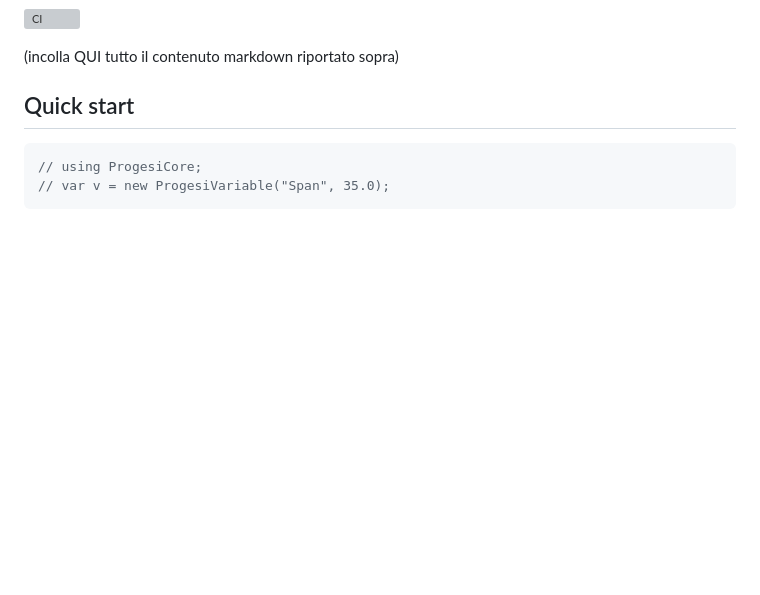
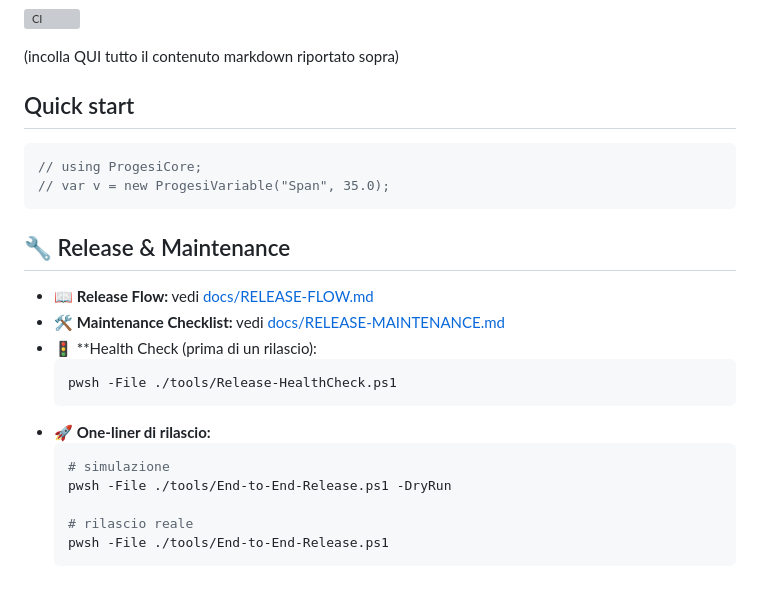
Before and after one commit to GianlucaProgesi/Progesi, a Markdown page: README.md, the part around one of its changes. GitHub-like rendering; blank space fills up the shorter version; grey boxes are pictures that could not be loaded.

Commit message:
docs(readme): add Release & Maintenance section

````diff
--- a/README.md
+++ b/README.md
@@ -72,3 +72,23 @@ dotnet nuget remove source github >/dev/null 2>&1; dotnet nuget add source "http
 // var v = new ProgesiVariable("Span", 35.0);
 ```
 <!-- PROGESI:QUICKSTART:END -->
+
+<!-- PROGESI:RELMAINT:START -->
+
+## 🔧 Release & Maintenance
+
+- 📖 **Release Flow:** vedi [docs/RELEASE-FLOW.md](docs/RELEASE-FLOW.md)
+- 🛠️ **Maintenance Checklist:** vedi [docs/RELEASE-MAINTENANCE.md](docs/RELEASE-MAINTENANCE.md)
+- 🚦 **Health Check (prima di un rilascio):
+  ```powershell
+  pwsh -File ./tools/Release-HealthCheck.ps1
+  ```
+- 🚀 **One-liner di rilascio:**
+  ```powershell
+  # simulazione
+  pwsh -File ./tools/End-to-End-Release.ps1 -DryRun
+
+  # rilascio reale
+  pwsh -File ./tools/End-to-End-Release.ps1
+  ```
+
````
Also changed, not shown: other parts of README.md (+1 -0 lines).
